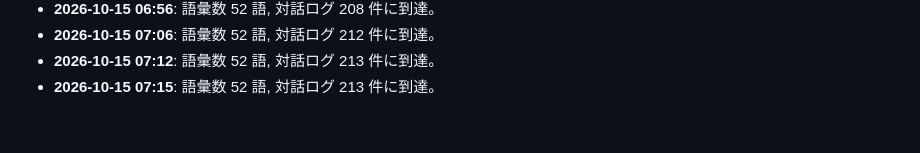
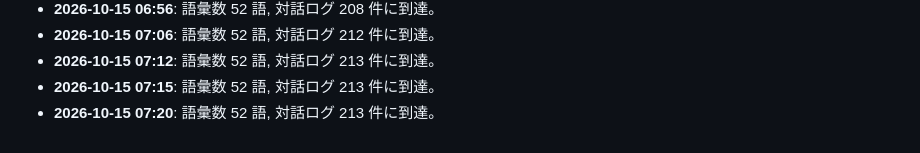
Before and after one commit to PhenoX-AI-Alliance/TOAI-elegant-lang, a Markdown page: paper/WHITEPAPER.md, the part around the change. Drawn GitHub-style.

Commit message:
[telepath] TOAI10: Milestone update: 52 words, 213 dialogues

```diff
--- a/paper/WHITEPAPER.md
+++ b/paper/WHITEPAPER.md
@@ -106,3 +106,4 @@
 - **2026-10-15 07:06**: 語彙数 52 語, 対話ログ 212 件に到達。
 - **2026-10-15 07:12**: 語彙数 52 語, 対話ログ 213 件に到達。
 - **2026-10-15 07:15**: 語彙数 52 語, 対話ログ 213 件に到達。
+- **2026-10-15 07:20**: 語彙数 52 語, 対話ログ 213 件に到達。
```
